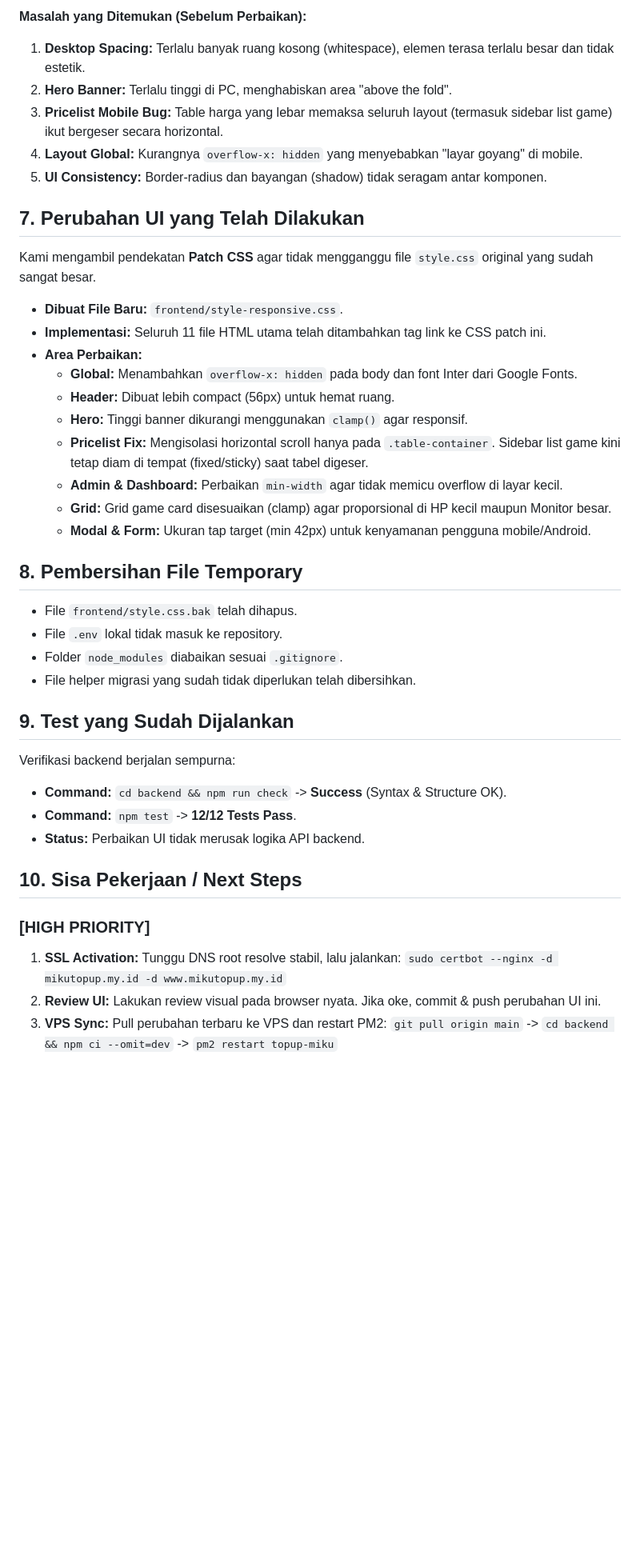
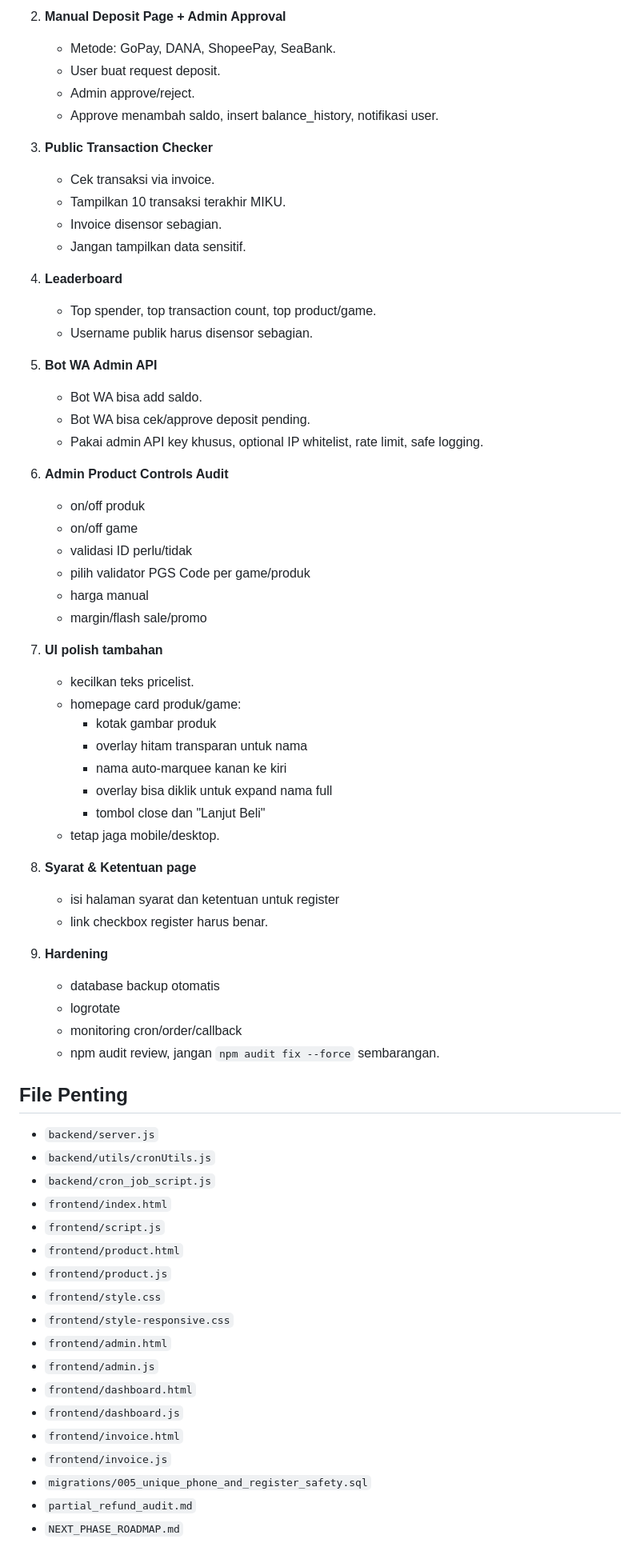
Before and after one commit to dickysaputra2006/topup-miku, a Markdown page: HANDOFF_DEPLOY_UI.md, the part around one of its changes. Shown at 80% size. Rendered like a GitHub page; blank space fills up the shorter version.

Commit message:
Update project handoff documentation

```diff
--- a/HANDOFF_DEPLOY_UI.md
+++ b/HANDOFF_DEPLOY_UI.md
@@ -83,46 +132,71 @@ Dilakukan audit mendalam terhadap seluruh file frontend (`.html`, `.css`, `.js`)
 
-**Masalah yang Ditemukan (Sebelum Perbaikan):**
-1. **Desktop Spacing:** Terlalu banyak ruang kosong (whitespace), elemen terasa terlalu besar dan tidak estetik.
-2. **Hero Banner:** Terlalu tinggi di PC, menghabiskan area "above the fold".
-3. **Pricelist Mobile Bug:** Table harga yang lebar memaksa seluruh layout (termasuk sidebar list game) ikut bergeser secara horizontal.
-4. **Layout Global:** Kurangnya `overflow-x: hidden` yang menyebabkan "layar goyang" di mobile.
-5. **UI Consistency:** Border-radius dan bayangan (shadow) tidak seragam antar komponen.
+2. **Manual Deposit Page + Admin Approval**
+   * Metode: GoPay, DANA, ShopeePay, SeaBank.
+   * User buat request deposit.
+   * Admin approve/reject.
+   * Approve menambah saldo, insert balance_history, notifikasi user.
 
-## 7. Perubahan UI yang Telah Dilakukan
+3. **Public Transaction Checker**
+   * Cek transaksi via invoice.
+   * Tampilkan 10 transaksi terakhir MIKU.
+   * Invoice disensor sebagian.
+   * Jangan tampilkan data sensitif.
 
-Kami mengambil pendekatan **Patch CSS** agar tidak mengganggu file `style.css` original yang sudah sangat besar.
+4. **Leaderboard**
+   * Top spender, top transaction count, top product/game.
+   * Username publik harus disensor sebagian.
 
-* **Dibuat File Baru:** `frontend/style-responsive.css`.
-* **Implementasi:** Seluruh 11 file HTML utama telah ditambahkan tag link ke CSS patch ini.
-* **Area Perbaikan:**
-    * **Global:** Menambahkan `overflow-x: hidden` pada body dan font Inter dari Google Fonts.
-    * **Header:** Dibuat lebih compact (56px) untuk hemat ruang.
-    * **Hero:** Tinggi banner dikurangi menggunakan `clamp()` agar responsif.
-    * **Pricelist Fix:** Mengisolasi horizontal scroll hanya pada `.table-container`. Sidebar list game kini tetap diam di tempat (fixed/sticky) saat tabel digeser.
-    * **Admin & Dashboard:** Perbaikan `min-width` agar tidak memicu overflow di layar kecil.
-    * **Grid:** Grid game card disesuaikan (clamp) agar proporsional di HP kecil maupun Monitor besar.
-    * **Modal & Form:** Ukuran tap target (min 42px) untuk kenyamanan pengguna mobile/Android.
+5. **Bot WA Admin API**
+   * Bot WA bisa add saldo.
+   * Bot WA bisa cek/approve deposit pending.
+   * Pakai admin API key khusus, optional IP whitelist, rate limit, safe logging.
 
-## 8. Pembersihan File Temporary
+6. **Admin Product Controls Audit**
+   * on/off produk
+   * on/off game
+   * validasi ID perlu/tidak
+   * pilih validator PGS Code per game/produk
+   * harga manual
+   * margin/flash sale/promo
 
-* File `frontend/style.css.bak` telah dihapus.
-* File `.env` lokal tidak masuk ke repository.
-* Folder `node_modules` diabaikan sesuai `.gitignore`.
-* File helper migrasi yang sudah tidak diperlukan telah dibersihkan.
+7. **UI polish tambahan**
+   * kecilkan teks pricelist.
+   * homepage card produk/game:
+     * kotak gambar produk
+     * overlay hitam transparan untuk nama
+     * nama auto-marquee kanan ke kiri
+     * overlay bisa diklik untuk expand nama full
+     * tombol close dan "Lanjut Beli"
+   * tetap jaga mobile/desktop.
 
-## 9. Test yang Sudah Dijalankan
+8. **Syarat & Ketentuan page**
+   * isi halaman syarat dan ketentuan untuk register
+   * link checkbox register harus benar.
 
-Verifikasi backend berjalan sempurna:
-* **Command:** `cd backend && npm run check` -> **Success** (Syntax & Structure OK).
-* **Command:** `npm test` -> **12/12 Tests Pass**.
-* **Status:** Perbaikan UI tidak merusak logika API backend.
+9. **Hardening**
+   * database backup otomatis
+   * logrotate
+   * monitoring cron/order/callback
+   * npm audit review, jangan `npm audit fix --force` sembarangan.
 
-## 10. Sisa Pekerjaan / Next Steps
+## File Penting
 
-### [HIGH PRIORITY]
-1. **SSL Activation:** Tunggu DNS root resolve stabil, lalu jalankan:
-   `sudo certbot --nginx -d mikutopup.my.id -d www.mikutopup.my.id`
-2. **Review UI:** Lakukan review visual pada browser nyata. Jika oke, commit & push perubahan UI ini.
-3. **VPS Sync:** Pull perubahan terbaru ke VPS dan restart PM2:
-   `git pull origin main` -> `cd backend && npm ci --omit=dev` -> `pm2 restart topup-miku`
+* `backend/server.js`
+* `backend/utils/cronUtils.js`
+* `backend/cron_job_script.js`
+* `frontend/index.html`
+* `frontend/script.js`
+* `frontend/product.html`
+* `frontend/product.js`
+* `frontend/style.css`
+* `frontend/style-responsive.css`
+* `frontend/admin.html`
+* `frontend/admin.js`
+* `frontend/dashboard.html`
+* `frontend/dashboard.js`
+* `frontend/invoice.html`
+* `frontend/invoice.js`
+* `migrations/005_unique_phone_and_register_safety.sql`
+* `partial_refund_audit.md`
+* `NEXT_PHASE_ROADMAP.md`
 
```
Also changed, not shown: other parts of HANDOFF_DEPLOY_UI.md (+126 -105 lines).
